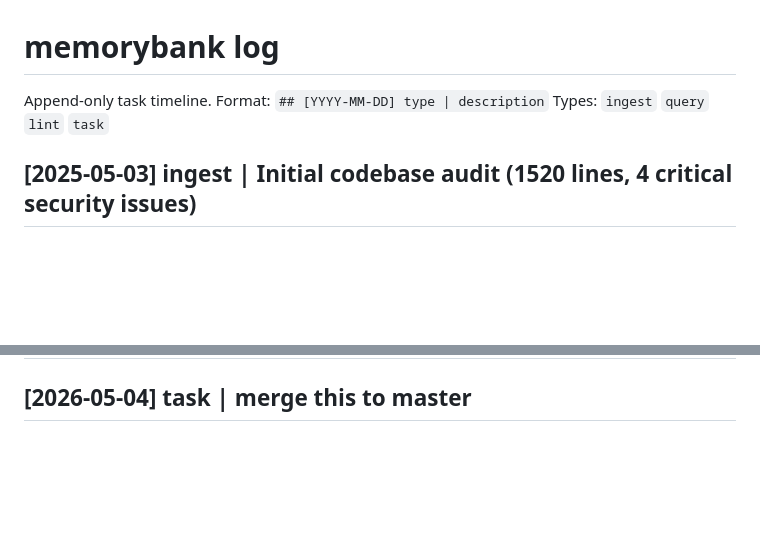
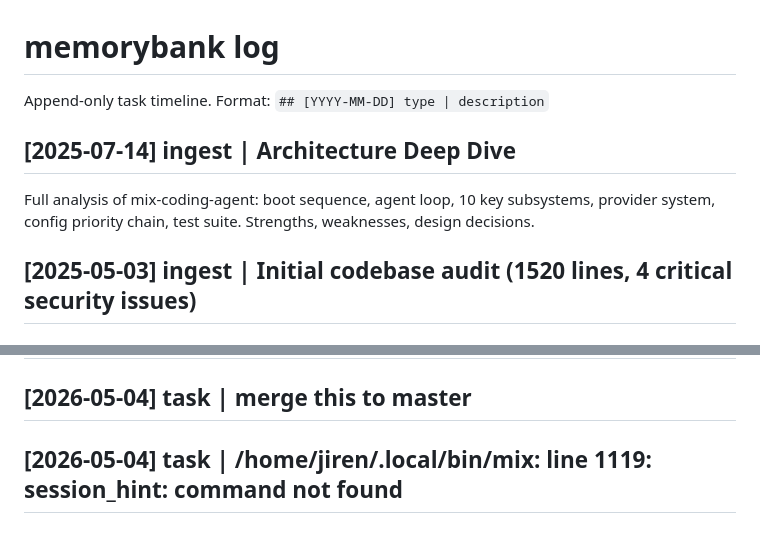
Before and after one commit to hangsiahong/mix-coding-agent, a Markdown page: memorybank/log.md, 2 parts joined by grey strips. GitHub-like rendering; blank space fills up the shorter version.

Commit message:
agent: edit log.md

```diff
--- a/memorybank/log.md
+++ b/memorybank/log.md
@@ -1,7 +1,9 @@
 # memorybank log
 
 Append-only task timeline. Format: `## [YYYY-MM-DD] type | description`
-Types: `ingest` `query` `lint` `task`
+## [2025-07-14] ingest | Architecture Deep Dive
+
+Full analysis of mix-coding-agent: boot sequence, agent loop, 10 key subsystems, provider system, config priority chain, test suite. Strengths, weaknesses, design decisions.
 
 ## [2025-05-03] ingest | Initial codebase audit (1520 lines, 4 critical security issues)
 ## [2025-05-03] ingest | Copilot provider implementation
@@ -200,3 +202,5 @@ Types: `ingest` `query` `lint` `task`
 ## [2026-05-04] task | check the script install, help me check make sure when user install the mix, it
 
 ## [2026-05-04] task | merge this to master
+
+## [2026-05-04] task | /home/jiren/.local/bin/mix: line 1119: session_hint: command not found
```
